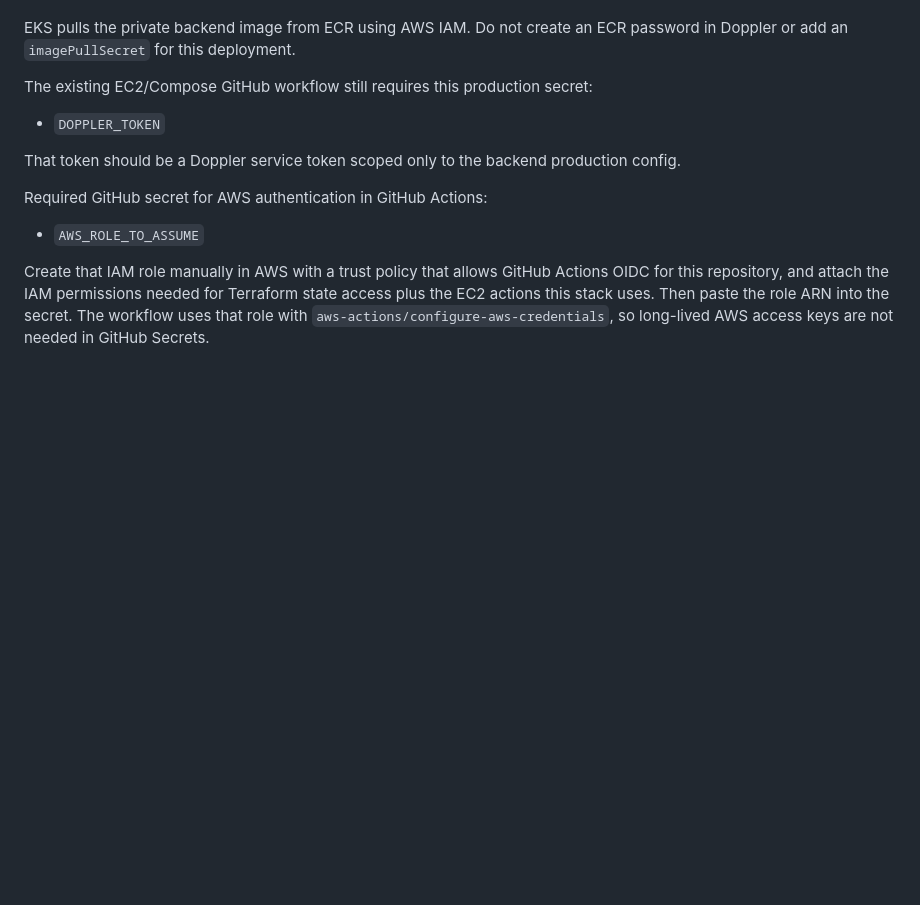
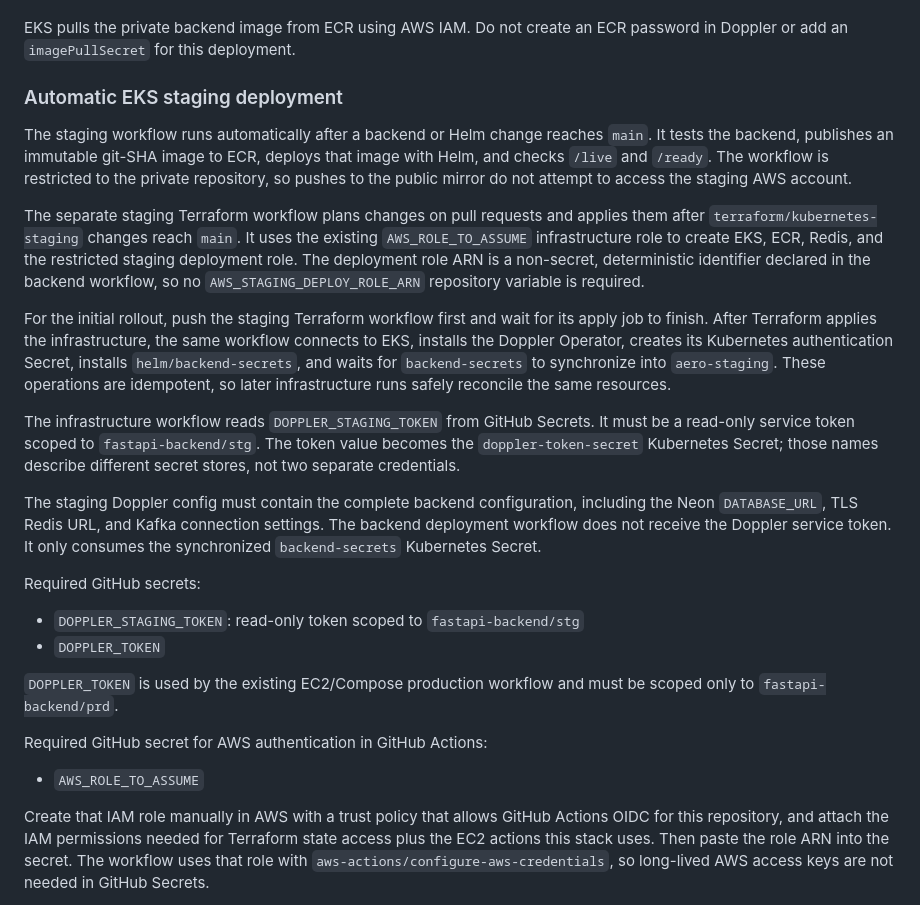
Before and after one commit to KNehe/aero_bound_ventures-public, a Markdown page: backend/README.md, the part around the change. Drawn GitHub-style; blank space fills up the shorter version.

Commit message:
docs(backend): document automated EKS bootstrap

```diff
--- a/backend/README.md
+++ b/backend/README.md
@@ -221,10 +221,44 @@ does not update the CRD automatically.
 EKS pulls the private backend image from ECR using AWS IAM. Do not create an ECR
 password in Doppler or add an `imagePullSecret` for this deployment.
 
-The existing EC2/Compose GitHub workflow still requires this production secret:
+### Automatic EKS staging deployment
+
+The staging workflow runs automatically after a backend or Helm change reaches
+`main`. It tests the backend, publishes an immutable git-SHA image to ECR,
+deploys that image with Helm, and checks `/live` and `/ready`. The workflow is
+restricted to the private repository, so pushes to the public mirror do not
+attempt to access the staging AWS account.
+
+The separate staging Terraform workflow plans changes on pull requests and
+applies them after `terraform/kubernetes-staging` changes reach `main`. It uses
+the existing `AWS_ROLE_TO_ASSUME` infrastructure role to create EKS, ECR, Redis,
+and the restricted staging deployment role. The deployment role ARN is a
+non-secret, deterministic identifier declared in the backend workflow, so no
+`AWS_STAGING_DEPLOY_ROLE_ARN` repository variable is required.
+
+For the initial rollout, push the staging Terraform workflow first and wait for
+its apply job to finish. After Terraform applies the infrastructure, the same
+workflow connects to EKS, installs the Doppler Operator, creates its Kubernetes
+authentication Secret, installs `helm/backend-secrets`, and waits for
+`backend-secrets` to synchronize into `aero-staging`. These operations are
+idempotent, so later infrastructure runs safely reconcile the same resources.
+
+The infrastructure workflow reads `DOPPLER_STAGING_TOKEN` from GitHub Secrets.
+It must be a read-only service token scoped to `fastapi-backend/stg`. The token
+value becomes the `doppler-token-secret` Kubernetes Secret; those names describe
+different secret stores, not two separate credentials.
+
+The staging Doppler config must contain the complete backend configuration,
+including the Neon `DATABASE_URL`, TLS Redis URL, and Kafka connection settings.
+The backend deployment workflow does not receive the Doppler service token. It
+only consumes the synchronized `backend-secrets` Kubernetes Secret.
+
+Required GitHub secrets:
+- `DOPPLER_STAGING_TOKEN`: read-only token scoped to `fastapi-backend/stg`
 - `DOPPLER_TOKEN`
 
-That token should be a Doppler service token scoped only to the backend production config.
+`DOPPLER_TOKEN` is used by the existing EC2/Compose production workflow and must
+be scoped only to `fastapi-backend/prd`.
 
 Required GitHub secret for AWS authentication in GitHub Actions:
 - `AWS_ROLE_TO_ASSUME`
```
